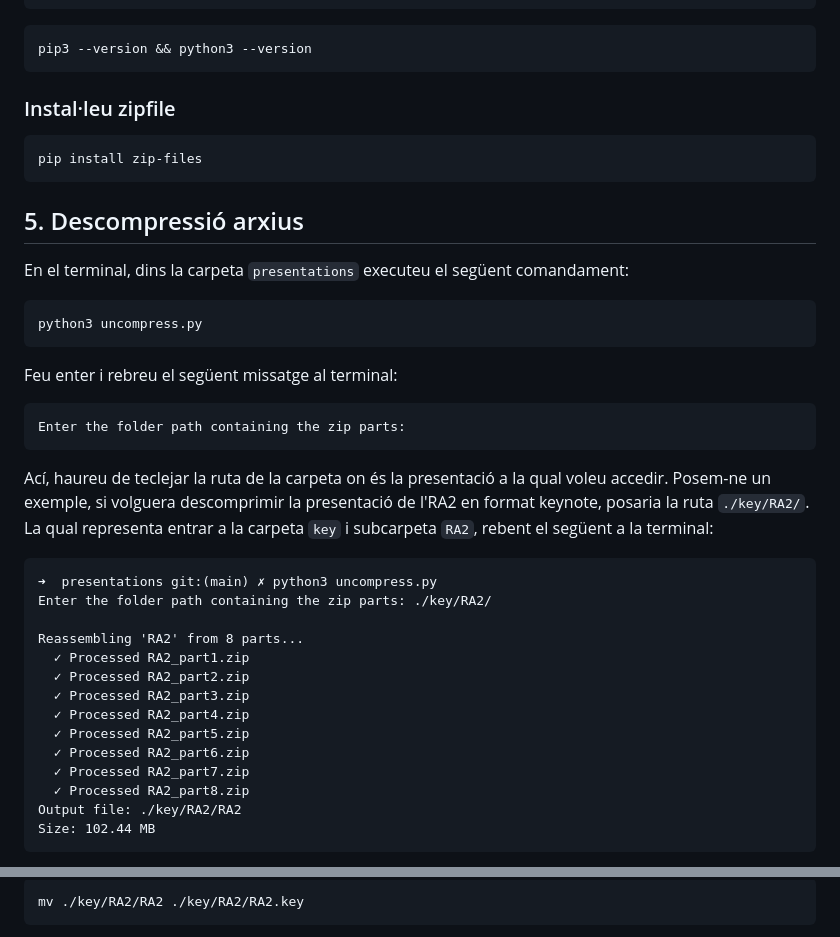
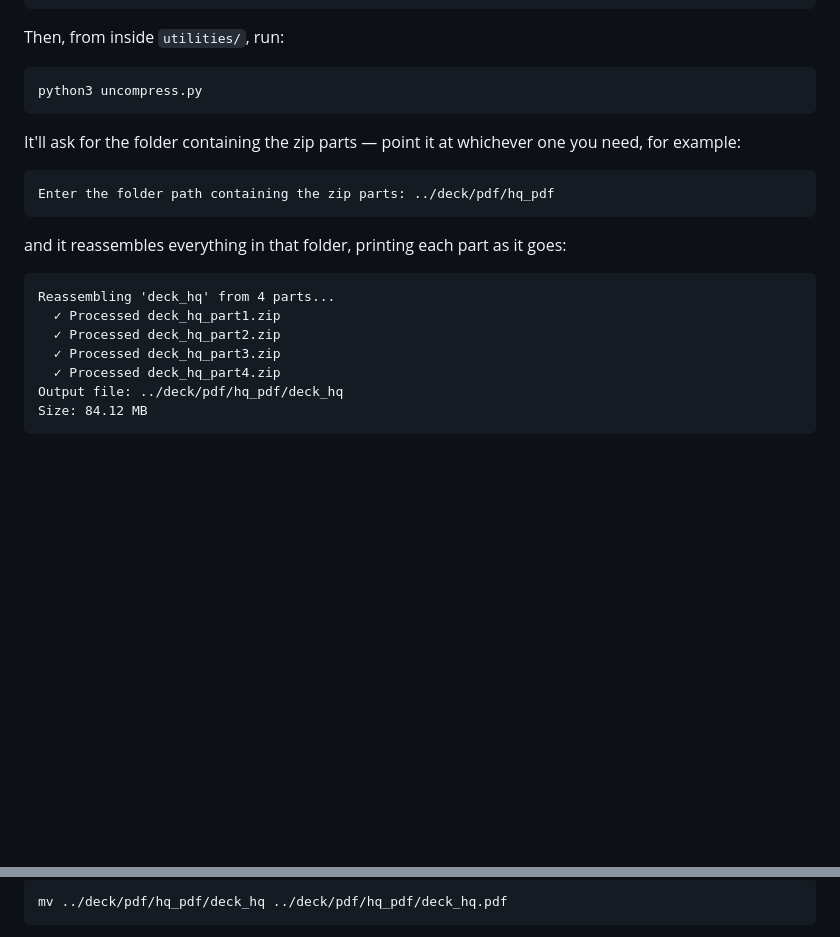
Before and after one commit to sofia-llacer-caro/vermut-filosofic, a Markdown page: README.md, 2 parts joined by grey strips. Drawn GitHub-style; blank space fills up the shorter version.

Commit message:
Clean up readme + contribution label

````diff
--- a/README.md
+++ b/README.md
@@ -83,46 +65,27 @@ brew update
 brew install python
 ```
 
-```
-pip3 --version && python3 --version
-```
-
-### Instal·leu zipfile
-
-```
-pip install zip-files
-```
-
-## 5. Descompressió arxius
-
-En el terminal, dins la carpeta ```presentations``` executeu el següent comandament:
+Then, from inside `utilities/`, run:
 
 ```
 python3 uncompress.py
 ```
 
-Feu enter i rebreu el següent missatge al terminal:
+It'll ask for the folder containing the zip parts — point it at whichever one you need, for example:
 
 ```
-Enter the folder path containing the zip parts:
+Enter the folder path containing the zip parts: ../deck/pdf/hq_pdf
 ```
 
-Ací, haureu de teclejar la ruta de la carpeta on és la presentació a la qual voleu accedir. Posem-ne un exemple, si volguera descomprimir la presentació de l'RA2 en format keynote, posaria la ruta ```./key/RA2/```. La qual representa entrar a la carpeta ```key``` i subcarpeta ```RA2```, rebent el següent a la terminal:
+and it reassembles everything in that folder, printing each part as it goes:
 
 ```
-➜  presentations git:(main) ✗ python3 uncompress.py
-Enter the folder path containing the zip parts: ./key/RA2/
-
-Reassembling 'RA2' from 8 parts...
-  ✓ Processed RA2_part1.zip
-  ✓ Processed RA2_part2.zip
-  ✓ Processed RA2_part3.zip
-  ✓ Processed RA2_part4.zip
-  ✓ Processed RA2_part5.zip
-  ✓ Processed RA2_part6.zip
-  ✓ Processed RA2_part7.zip
-  ✓ Processed RA2_part8.zip
-Output file: ./key/RA2/RA2
-Size: 102.44 MB
+Reassembling 'deck_hq' from 4 parts...
+  ✓ Processed deck_hq_part1.zip
+  ✓ Processed deck_hq_part2.zip
+  ✓ Processed deck_hq_part3.zip
+  ✓ Processed deck_hq_part4.zip
+Output file: ../deck/pdf/hq_pdf/deck_hq
+Size: 84.12 MB
 ```
 
@@ -138,5 +93,5 @@ Per solventar-ho, caldra, en aquest cas, executar el següent comandament:
 
 ```
-mv ./key/RA2/RA2 ./key/RA2/RA2.key
+mv ../deck/pdf/hq_pdf/deck_hq ../deck/pdf/hq_pdf/deck_hq.pdf
 ```
 
````
Also changed, not shown: other parts of README.md (+8 -38 lines), CCL_Friction_First_Fab26_Sofia_Llàcer_Caro_&_Jorge_Muñoz_Zanón.png (added).
